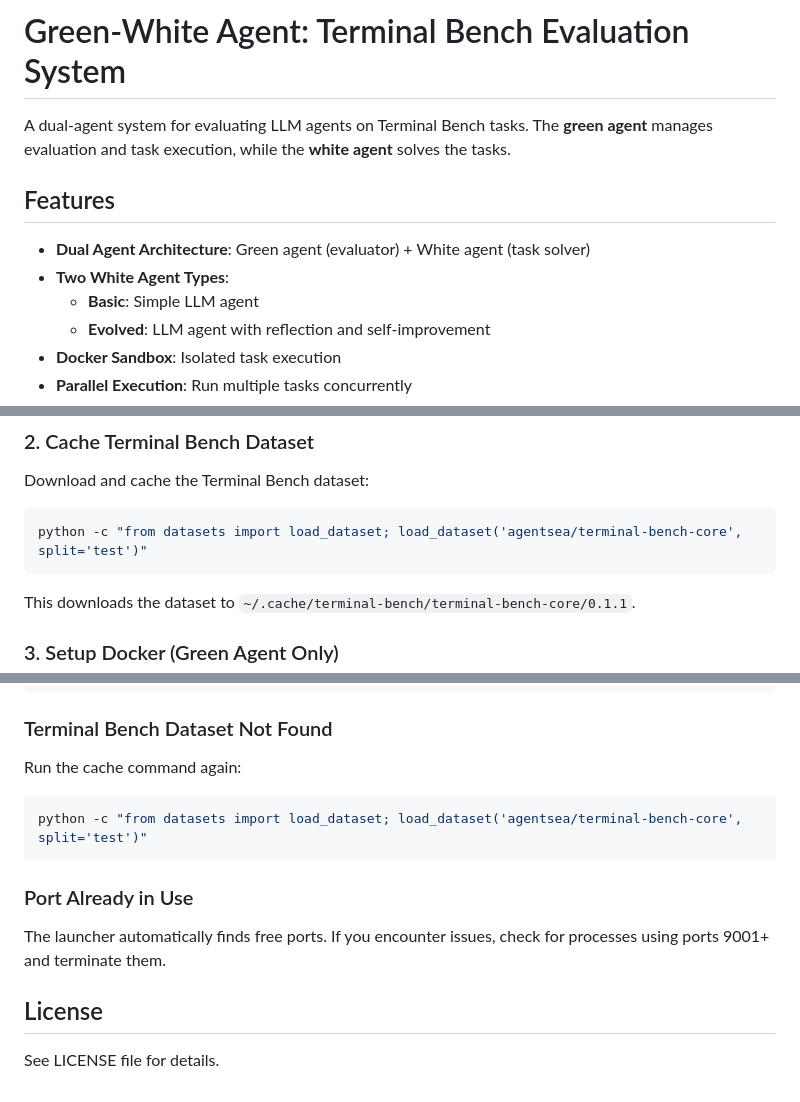
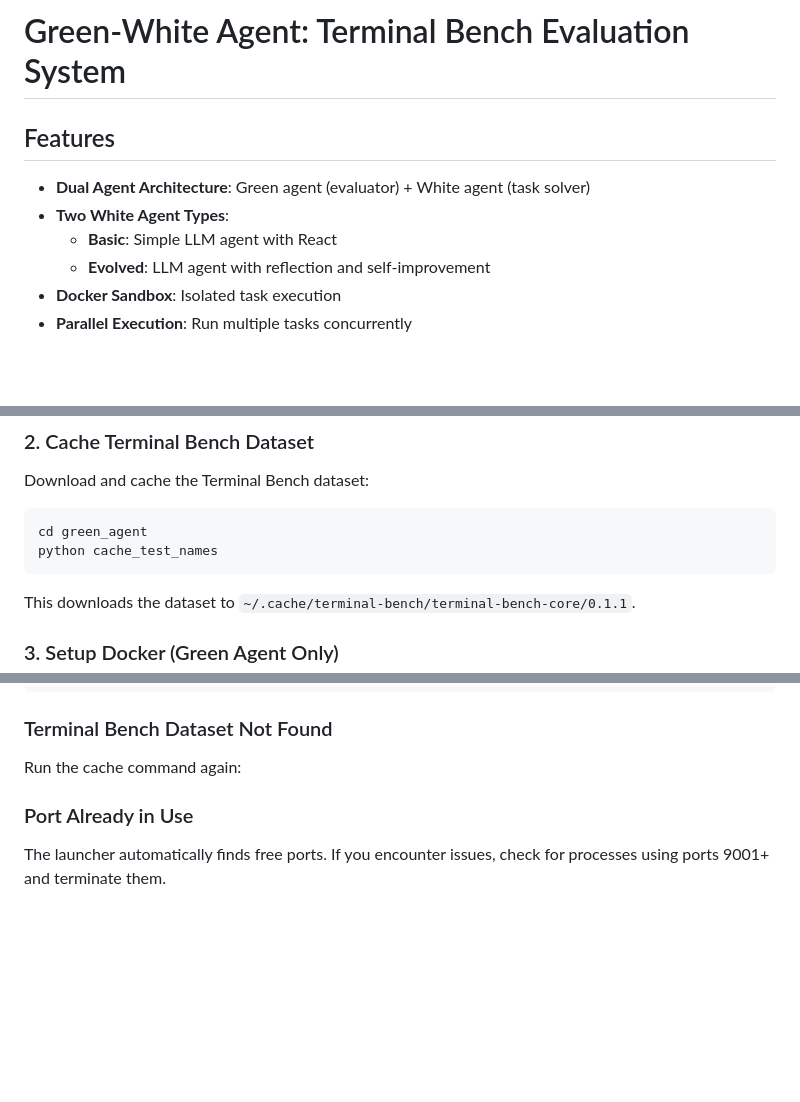
Before and after one commit to arjun37602/green-white-agent, a Markdown page: README.md, 3 parts joined by grey strips. Rendered like a GitHub page; blank space fills up the shorter version.

Commit message:
better readme

````diff
--- a/README.md
+++ b/README.md
@@ -1,12 +1,10 @@
 # Green-White Agent: Terminal Bench Evaluation System
-
-A dual-agent system for evaluating LLM agents on Terminal Bench tasks. The **green agent** manages evaluation and task execution, while the **white agent** solves the tasks.
 
 ## Features
 
 - **Dual Agent Architecture**: Green agent (evaluator) + White agent (task solver)
 - **Two White Agent Types**:
-  - **Basic**: Simple LLM agent
+  - **Basic**: Simple LLM agent with React
   - **Evolved**: LLM agent with reflection and self-improvement
 - **Docker Sandbox**: Isolated task execution
 - **Parallel Execution**: Run multiple tasks concurrently
@@ -34,7 +32,8 @@ conda activate green-white-agent
 Download and cache the Terminal Bench dataset:
 
 ```bash
-python -c "from datasets import load_dataset; load_dataset('agentsea/terminal-bench-core', split='test')"
+cd green_agent
+python cache_test_names
 ```
 
 This downloads the dataset to `~/.cache/terminal-bench/terminal-bench-core/0.1.1`.
@@ -328,14 +327,7 @@ OPENAI_API_KEY=your-key-here
 ### Terminal Bench Dataset Not Found
 
 Run the cache command again:
-```bash
-python -c "from datasets import load_dataset; load_dataset('agentsea/terminal-bench-core', split='test')"
-```
 
 ### Port Already in Use
 
 The launcher automatically finds free ports. If you encounter issues, check for processes using ports 9001+ and terminate them.
-
-## License
-
-See LICENSE file for details.
````
